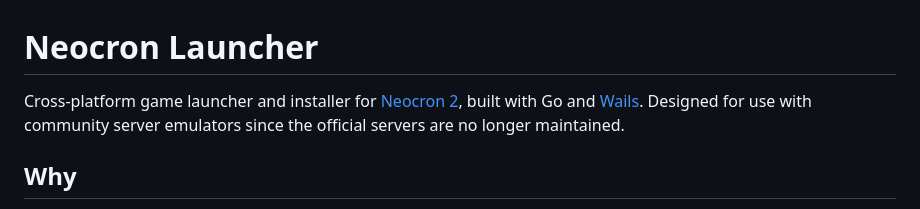
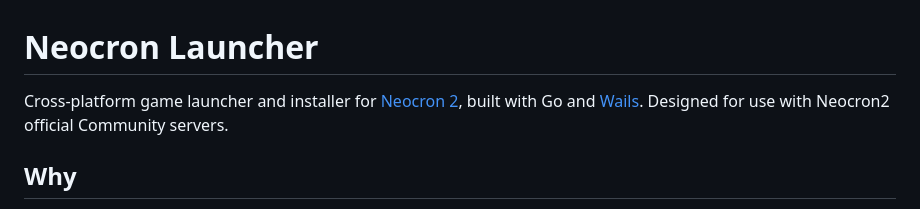
Before and after one commit to igwtech/Neocron-Launcher, a Markdown page: README.md, the part around the change. GitHub-like rendering.

```diff
--- a/README.md
+++ b/README.md
@@ -1,6 +1,6 @@
 # Neocron Launcher
 
-Cross-platform game launcher and installer for [Neocron 2](https://en.wikipedia.org/wiki/Neocron), built with Go and [Wails](https://wails.io). Designed for use with community server emulators since the official servers are no longer maintained.
+Cross-platform game launcher and installer for [Neocron 2](https://en.wikipedia.org/wiki/Neocron), built with Go and [Wails](https://wails.io). Designed for use with Neocron2 official Community servers.
 
 ## Why
 I fell in love with Neocron during the open beta in the early 2000s and have followed the project ever since. As the game transitioned to community-run servers, I found myself in a cycle of "returning to the city" every few months, only to be met with the same technical hurdles:
```
